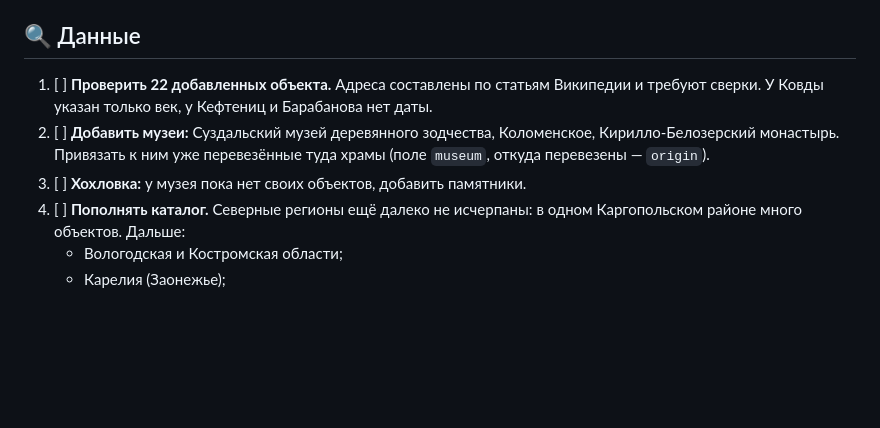
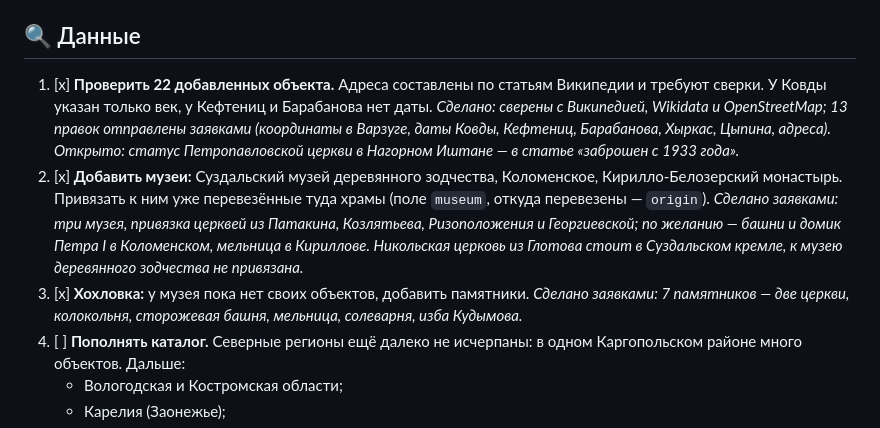
Before and after one commit to antonmohlic/wooden-russia, a Markdown page: TASKS.md, the part around the change. GitHub-like rendering; blank space fills up the shorter version.

Commit message:
TASKS: данные — музеи, Хохловка, проверка 22 объектов (заявки на модерации)
Co-Authored-By: Claude Opus 5.5 <noreply@anthropic.com>

```diff
--- a/TASKS.md
+++ b/TASKS.md
@@ -13,9 +13,12 @@
 
 ## 🔍 Данные
 
-1. [ ] **Проверить 22 добавленных объекта.** Адреса составлены по статьям Википедии и требуют сверки. У Ковды указан только век, у Кефтениц и Барабанова нет даты.
-2. [ ] **Добавить музеи:** Суздальский музей деревянного зодчества, Коломенское, Кирилло-Белозерский монастырь. Привязать к ним уже перевезённые туда храмы (поле `museum`, откуда перевезены — `origin`).
-3. [ ] **Хохловка:** у музея пока нет своих объектов, добавить памятники.
+1. [x] **Проверить 22 добавленных объекта.** Адреса составлены по статьям Википедии и требуют сверки. У Ковды указан только век, у Кефтениц и Барабанова нет даты.
+   *Сделано: сверены с Википедией, Wikidata и OpenStreetMap; 13 правок отправлены заявками (координаты в Варзуге, даты Ковды, Кефтениц, Барабанова, Хыркас, Цыпина, адреса). Открыто: статус Петропавловской церкви в Нагорном Иштане — в статье «заброшен с 1933 года».*
+2. [x] **Добавить музеи:** Суздальский музей деревянного зодчества, Коломенское, Кирилло-Белозерский монастырь. Привязать к ним уже перевезённые туда храмы (поле `museum`, откуда перевезены — `origin`).
+   *Сделано заявками: три музея, привязка церквей из Патакина, Козлятьева, Ризоположения и Георгиевской; по желанию — башни и домик Петра I в Коломенском, мельница в Кириллове. Никольская церковь из Глотова стоит в Суздальском кремле, к музею деревянного зодчества не привязана.*
+3. [x] **Хохловка:** у музея пока нет своих объектов, добавить памятники.
+   *Сделано заявками: 7 памятников — две церкви, колокольня, сторожевая башня, мельница, солеварня, изба Кудымова.*
 4. [ ] **Пополнять каталог.** Северные регионы ещё далеко не исчерпаны: в одном Каргопольском районе много объектов. Дальше:
    - Вологодская и Костромская области;
    - Карелия (Заонежье);
```
